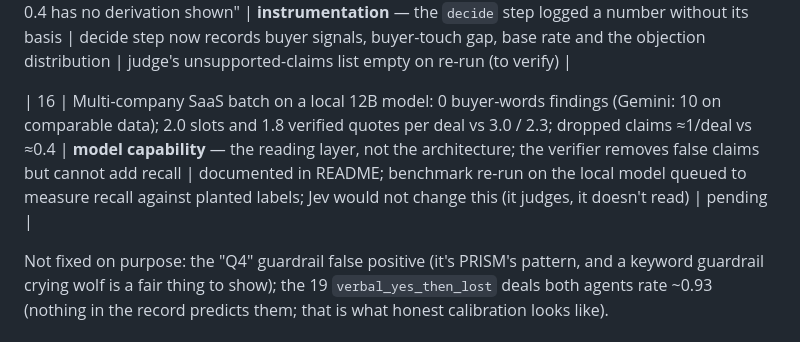
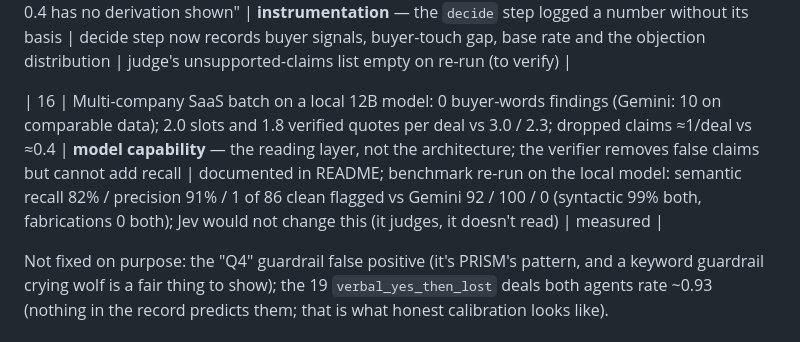
Before and after one commit to happyc0der/ledger, a Markdown page: FINDINGS.md, the part around the change. GitHub-like rendering.

Commit message:
Benchmark on a free local model (gemma4:12b): 82/91/1 vs Gemini 92/100/0; FINDINGS 16 measured
Co-Authored-By: Claude Fable 5.1 <noreply@anthropic.com>

```diff
--- a/FINDINGS.md
+++ b/FINDINGS.md
@@ -24,7 +24,7 @@ runs these checks automatically.
 | 14 | Run on an independent dataset (150 SaaS conversations, real outcomes): `M9_missing_economic_buyer` on 118/150 deals; objection = "budget" on 142/150; Brier 0.226 vs 0.25 base rate | **data shape** (one contact per deal) and **agent** (fallback judgement doesn't transfer) | auditor rules `saturated_check` (a check firing on ≥70% of deals) and `degenerate_classifier` (one objection ≥80%); README states the negative result; Jev/outcome calibration remains the fix | auditor now reports both automatically |
 | 15 | PRISM LLM judge (Growth trial): "Probability score 0.4 has no derivation shown" | **instrumentation** — the `decide` step logged a number without its basis | decide step now records buyer signals, buyer-touch gap, base rate and the objection distribution | judge's unsupported-claims list empty on re-run (to verify) |
 
-| 16 | Multi-company SaaS batch on a local 12B model: 0 buyer-words findings (Gemini: 10 on comparable data); 2.0 slots and 1.8 verified quotes per deal vs 3.0 / 2.3; dropped claims ≈1/deal vs ≈0.4 | **model capability** — the reading layer, not the architecture; the verifier removes false claims but cannot add recall | documented in README; benchmark re-run on the local model queued to measure recall against planted labels; Jev would not change this (it judges, it doesn't read) | pending |
+| 16 | Multi-company SaaS batch on a local 12B model: 0 buyer-words findings (Gemini: 10 on comparable data); 2.0 slots and 1.8 verified quotes per deal vs 3.0 / 2.3; dropped claims ≈1/deal vs ≈0.4 | **model capability** — the reading layer, not the architecture; the verifier removes false claims but cannot add recall | documented in README; benchmark re-run on the local model: semantic recall 82% / precision 91% / 1 of 86 clean flagged vs Gemini 92 / 100 / 0 (syntactic 99% both, fabrications 0 both); Jev would not change this (it judges, it doesn't read) | measured |
 
 Not fixed on purpose: the "Q4" guardrail false positive (it's PRISM's pattern, and a keyword
 guardrail crying wolf is a fair thing to show); the 19 `verbal_yes_then_lost` deals both
```
Also changed, not shown: 1 other file.
